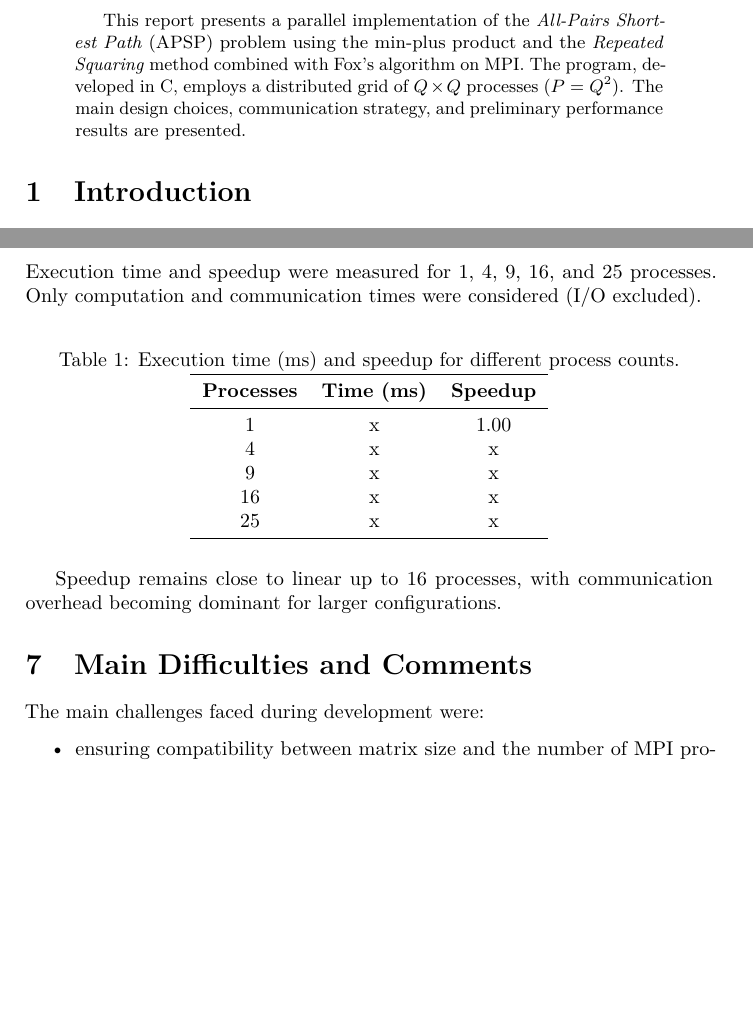
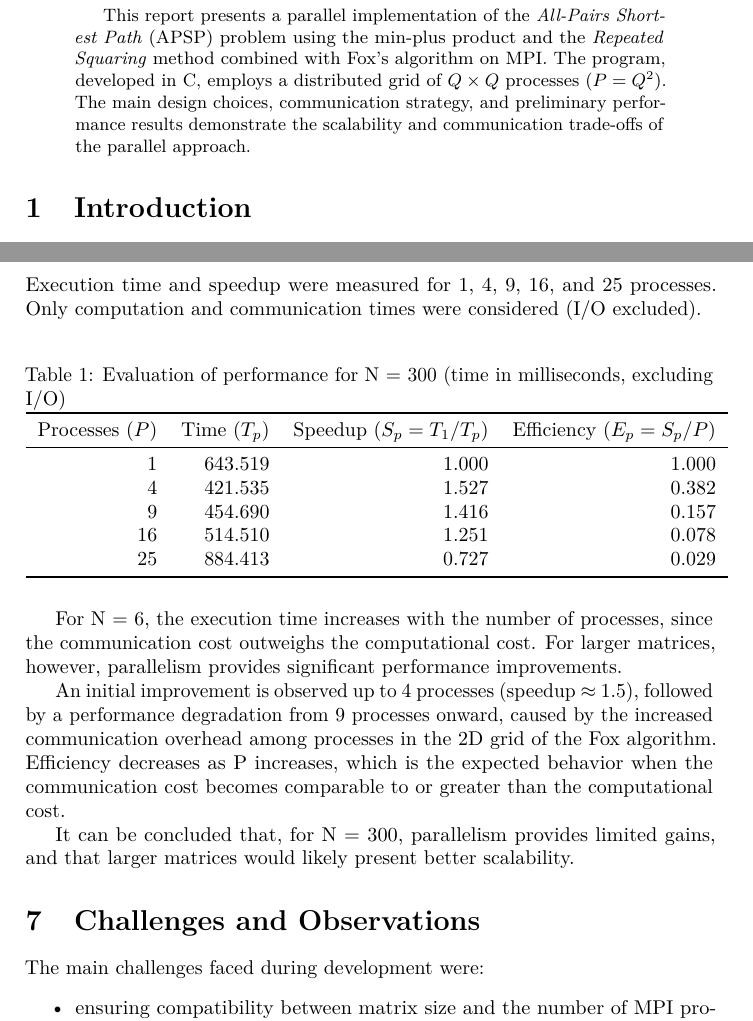
Before and after one commit to up202107918/cp_projectI, a LaTeX paper (relatorio.tex): two parts of pages 1 and 4 of 5, joined at a grey line, cut so that both start at the same text, the shorter picture padded with empty space. Compiled offline with pdfLaTeX.

Commit message:
Add files via upload
Ultima atualização do relatório

```diff
--- a/relatorio.tex
+++ b/relatorio.tex
@@ -41,7 +41,7 @@
 \maketitle
 
 \begin{abstract}
-This report presents a parallel implementation of the \emph{All-Pairs Shortest Path} (APSP) problem using the min-plus product and the \emph{Repeated Squaring} method combined with Fox's algorithm on MPI. The program, developed in C, employs a distributed grid of \(Q \times Q\) processes (\(P = Q^2\)). The main design choices, communication strategy, and preliminary performance results are presented.
+This report presents a parallel implementation of the \emph{All-Pairs Shortest Path} (APSP) problem using the min-plus product and the \emph{Repeated Squaring} method combined with Fox's algorithm on MPI. The program, developed in C, employs a distributed grid of \(Q \times Q\) processes (\(P = Q^2\)). The main design choices, communication strategy, and preliminary performance results demonstrate the scalability and communication trade-offs of the parallel approach.
 \end{abstract}
 
 \section{Introduction}
@@ -145,24 +145,30 @@ Execution time and speedup were measured for 1, 4, 9, 16, and 25 processes.
 Only computation and communication times were considered (I/O excluded).
 
 \begin{table}[H]
-  \centering
-  \caption{Execution time (ms) and speedup for different process counts.}
-  \begin{tabular}{ccc}
-    \toprule
-    \textbf{Processes} & \textbf{Time (ms)} & \textbf{Speedup} \\
-    \midrule
-    1  & x & 1.00 \\
-    4  & x & x \\
-    9  & x & x \\
-    16 & x & x \\
-    25 & x & x \\
-    \bottomrule
-  \end{tabular}
+\centering
+\caption{Evaluation of performance for N = 300 (time in milliseconds, excluding I/O)}
+\begin{tabular}{r r r r}
+\toprule
+Processes ($P$) & Time ($T_p$) & Speedup ($S_p = T_1 / T_p$) & Efficiency ($E_p = S_p / P$) \\
+\midrule
+1  & 643.519 & 1.000 & 1.000 \\
+4  & 421.535 & 1.527 & 0.382 \\
+9  & 454.690 & 1.416 & 0.157 \\
+16 & 514.510 & 1.251 & 0.078 \\
+25 & 884.413 & 0.727 & 0.029 \\
+\bottomrule
+\end{tabular}
 \end{table}
 
-Speedup remains close to linear up to 16 processes, with communication overhead becoming dominant for larger configurations.
+For N = 6, the execution time increases with the number of processes, since the communication cost outweighs the computational cost.
+For larger matrices, however, parallelism provides significant performance improvements.
 
-\section{Main Difficulties and Comments}
+An initial improvement is observed up to 4 processes (speedup $\approx$ 1.5), followed by a performance degradation from 9 processes onward, caused by the increased communication overhead among processes in the 2D grid of the Fox algorithm.
+Efficiency decreases as P increases, which is the expected behavior when the communication cost becomes comparable to or greater than the computational cost.
+
+It can be concluded that, for N = 300, parallelism provides limited gains, and that larger matrices would likely present better scalability.
+
+\section{Challenges and Observations}
 The main challenges faced during development were:
 \begin{itemize}
   \item ensuring compatibility between matrix size and the number of MPI processes (\(N \bmod Q = 0\));
```
Also changed, not shown: relatorio.pdf, relatorio.tex (2 more changed lines).
